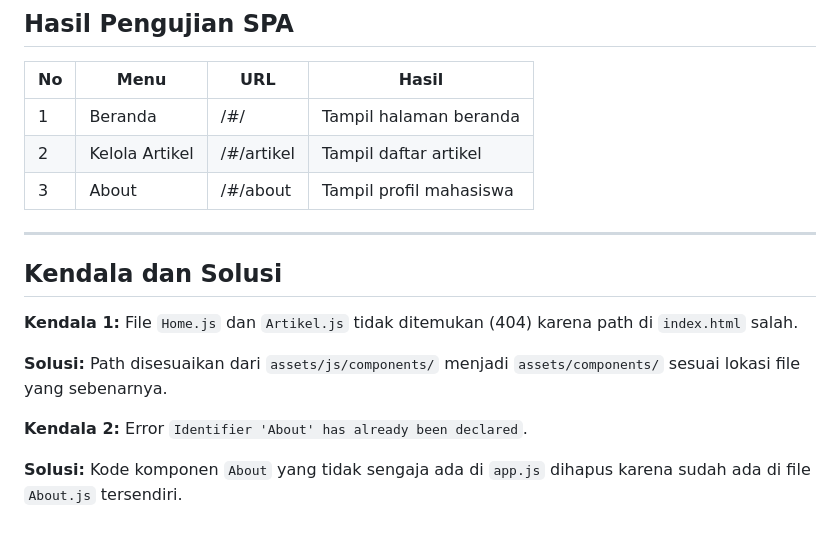
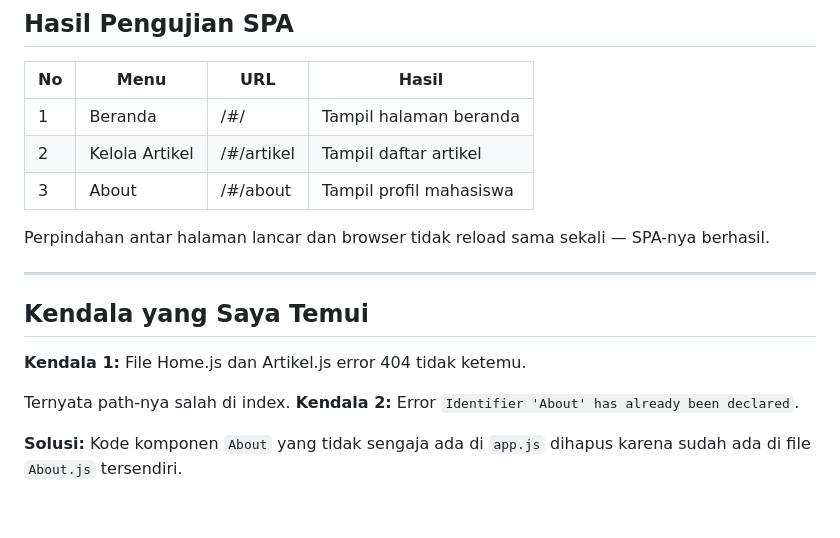
Before and after one commit to putrimltiii/Lab11Web_VueJS, a Markdown page: README.md, the part around the change. Drawn GitHub-style.

```diff
--- a/README.md
+++ b/README.md
@@ -194,14 +194,15 @@ Menambahkan Vue Router dan navigasi menggunakan `router-link` dan `router-view`.
 | 2 | Kelola Artikel | /#/artikel | Tampil daftar artikel |
 | 3 | About | /#/about | Tampil profil mahasiswa |
 
+Perpindahan antar halaman lancar dan browser tidak reload sama sekali — SPA-nya berhasil.
+
 ---
 
-## Kendala dan Solusi
+## Kendala yang Saya Temui
 
-**Kendala 1:** File `Home.js` dan `Artikel.js` tidak ditemukan (404) karena path di `index.html` salah.
+**Kendala 1:** File Home.js dan Artikel.js error 404 tidak ketemu.
 
-**Solusi:** Path disesuaikan dari `assets/js/components/` menjadi `assets/components/` sesuai lokasi file yang sebenarnya.
-
+Ternyata path-nya salah di index.
 **Kendala 2:** Error `Identifier 'About' has already been declared`.
 
 **Solusi:** Kode komponen `About` yang tidak sengaja ada di `app.js` dihapus karena sudah ada di file `About.js` tersendiri.
```
